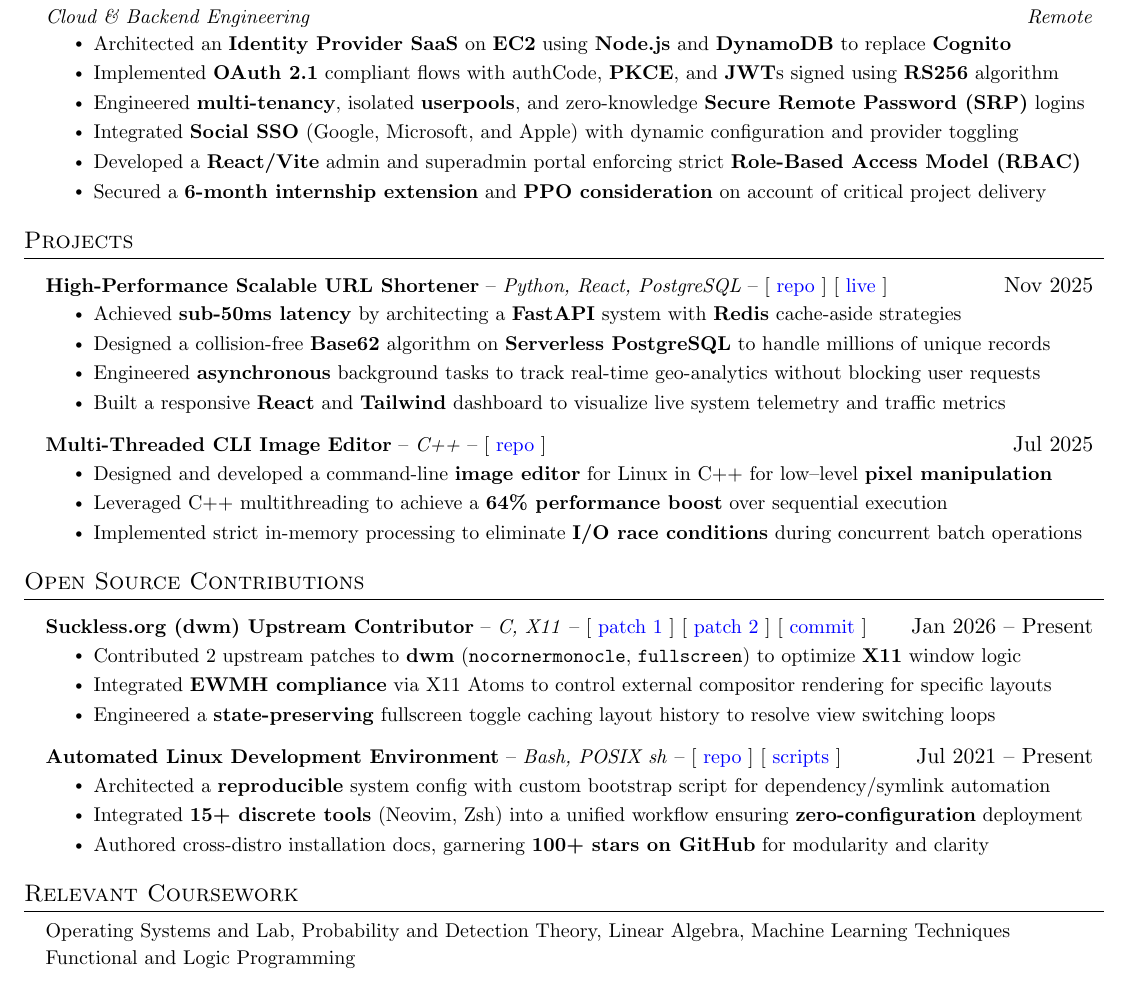
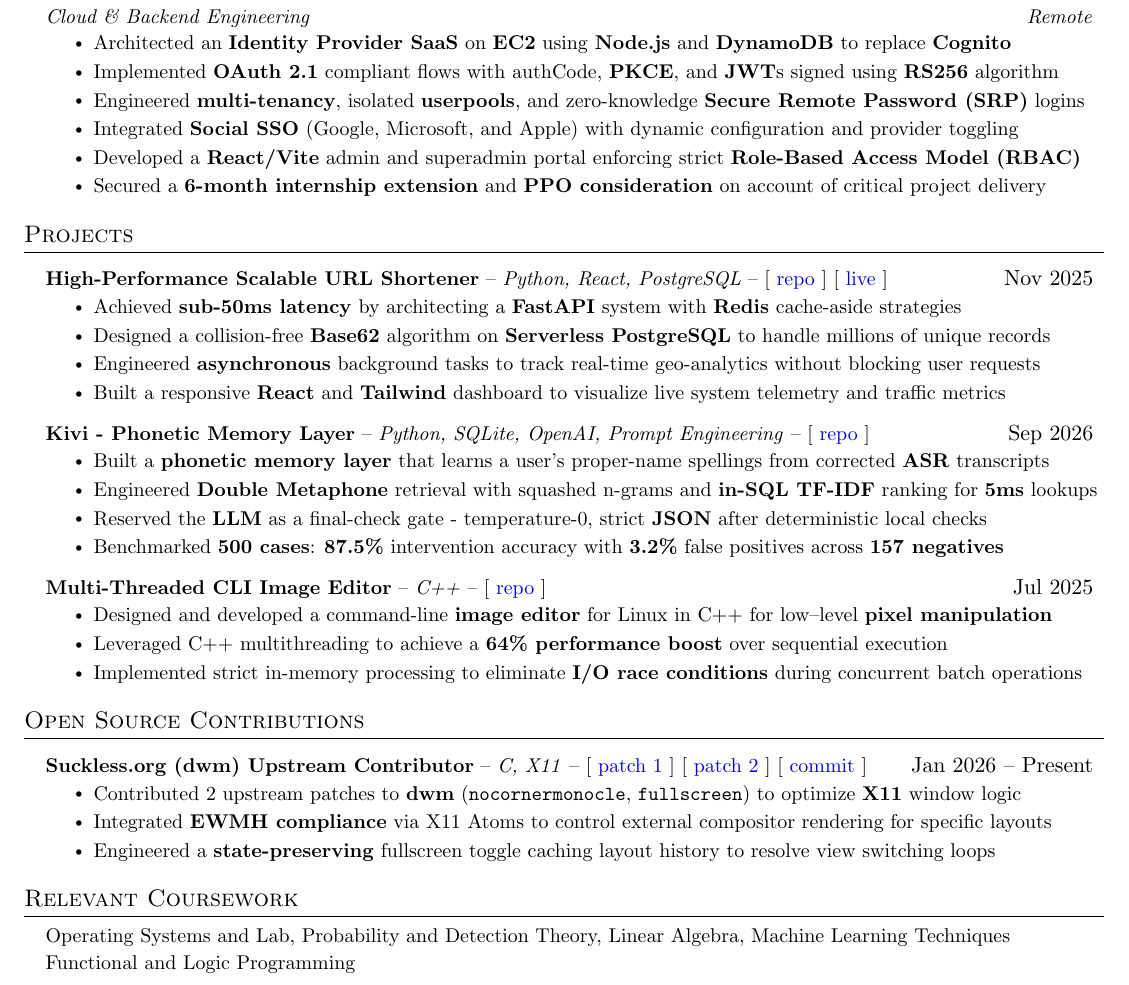
Before and after one commit to savar95x/resume, a LaTeX CV (resume.tex): part of the page, cut so that both start at the same text. Compiled offline with pdfLaTeX.

Commit message:
new project, replace dotfiles

```diff
--- a/resume.tex
+++ b/resume.tex
@@ -172,6 +172,14 @@
         \resumeItem{Built a responsive \textbf{React} and \textbf{Tailwind} dashboard to visualize live system telemetry and traffic metrics}
           \resumeItemListEnd
       \resumeProjectHeading
+      {\textbf{Kivi - Phonetic Memory Layer} -- \emph{Python, SQLite, OpenAI, Prompt Engineering} -- [ \href{https://github.com/savar95x/asr-phonetic-memory}{repo} ]}{Sep 2026}
+          \resumeItemListStart
+        \resumeItem{Built a \textbf{phonetic memory layer} that learns a user's proper-name spellings from corrected \textbf{ASR} transcripts}
+        \resumeItem{Engineered \textbf{Double Metaphone} retrieval with squashed n-grams and \textbf{in-SQL TF-IDF} ranking for \textbf{5ms} lookups}
+        \resumeItem{Reserved the \textbf{LLM} as a final-check gate - temperature-0, strict \textbf{JSON} after deterministic local checks}
+        \resumeItem{Benchmarked \textbf{500 cases}: \textbf{87.5\%} intervention accuracy with \textbf{3.2\%} false positives across \textbf{157 negatives}}
+          \resumeItemListEnd
+      \resumeProjectHeading
       {\textbf{Multi-Threaded CLI Image Editor} -- \emph{C++} -- [ \href{https://github.com/savar95x/imgedit}{repo} ]}{Jul 2025}
           \resumeItemListStart
         \resumeItem{Designed and developed a command-line \textbf{image editor} for Linux in C++ for low--level \textbf{pixel manipulation}}
@@ -190,7 +198,7 @@
     \resumeItem{Integrated \textbf{EWMH compliance} via X11 Atoms to control external compositor rendering for specific layouts}
     \resumeItem{Engineered a \textbf{state-preserving} fullscreen toggle caching layout history to resolve view switching loops}
           \resumeItemListEnd
-%    \begin{comment}
+    \begin{comment}
     \resumeProjectHeading
         {\textbf{Automated Linux Development Environment} -- \emph{Bash, POSIX sh} -- [ \href{https://github.com/savar95x/dotfiles}{repo} ] [ \href{https://github.com/savar95x/dotfiles/tree/main/scripts/.local/scripts}{scripts} ]}{Jul 2021 -- Present}
         \resumeItemListStart
```
Also changed, not shown: resume.tex (2 more changed lines).
